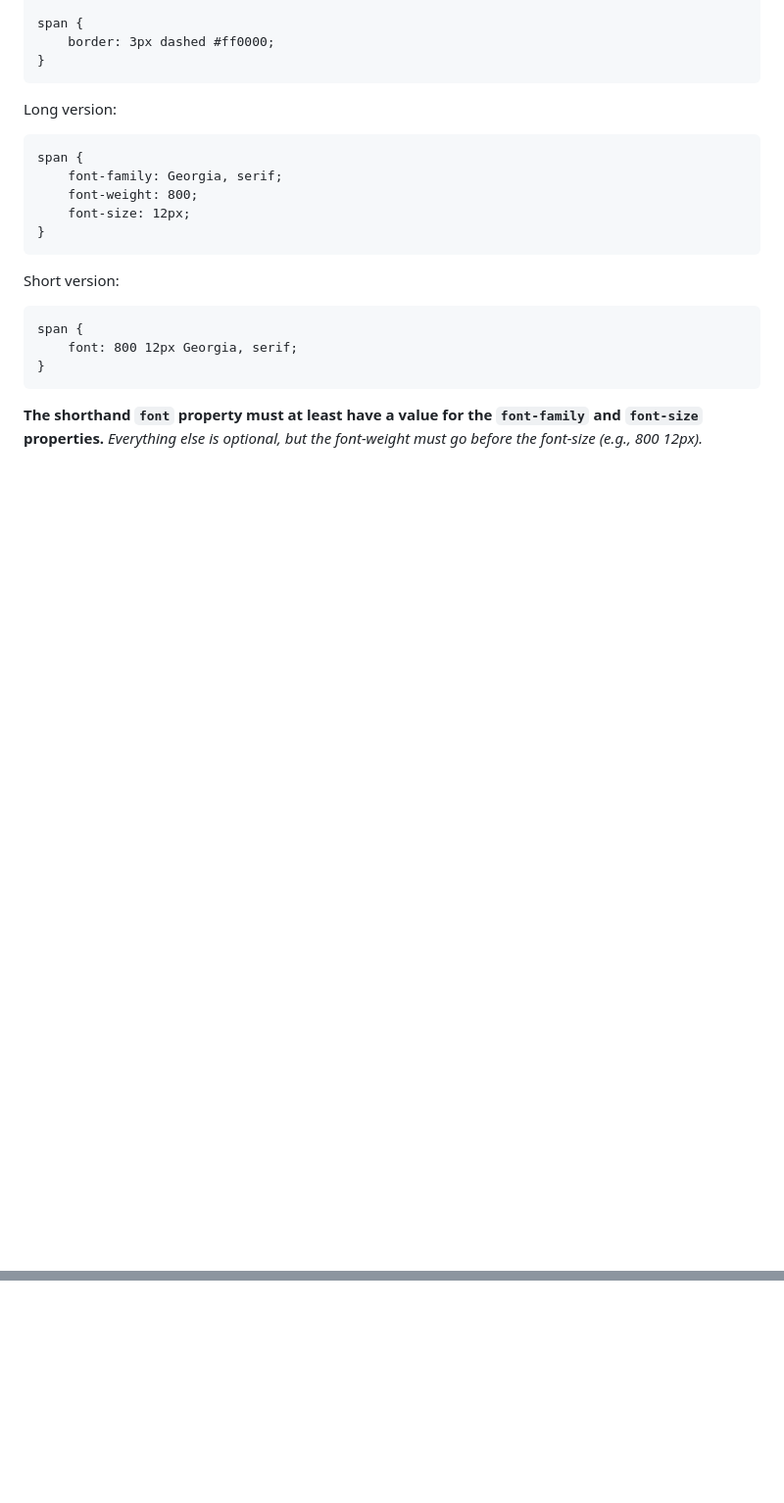
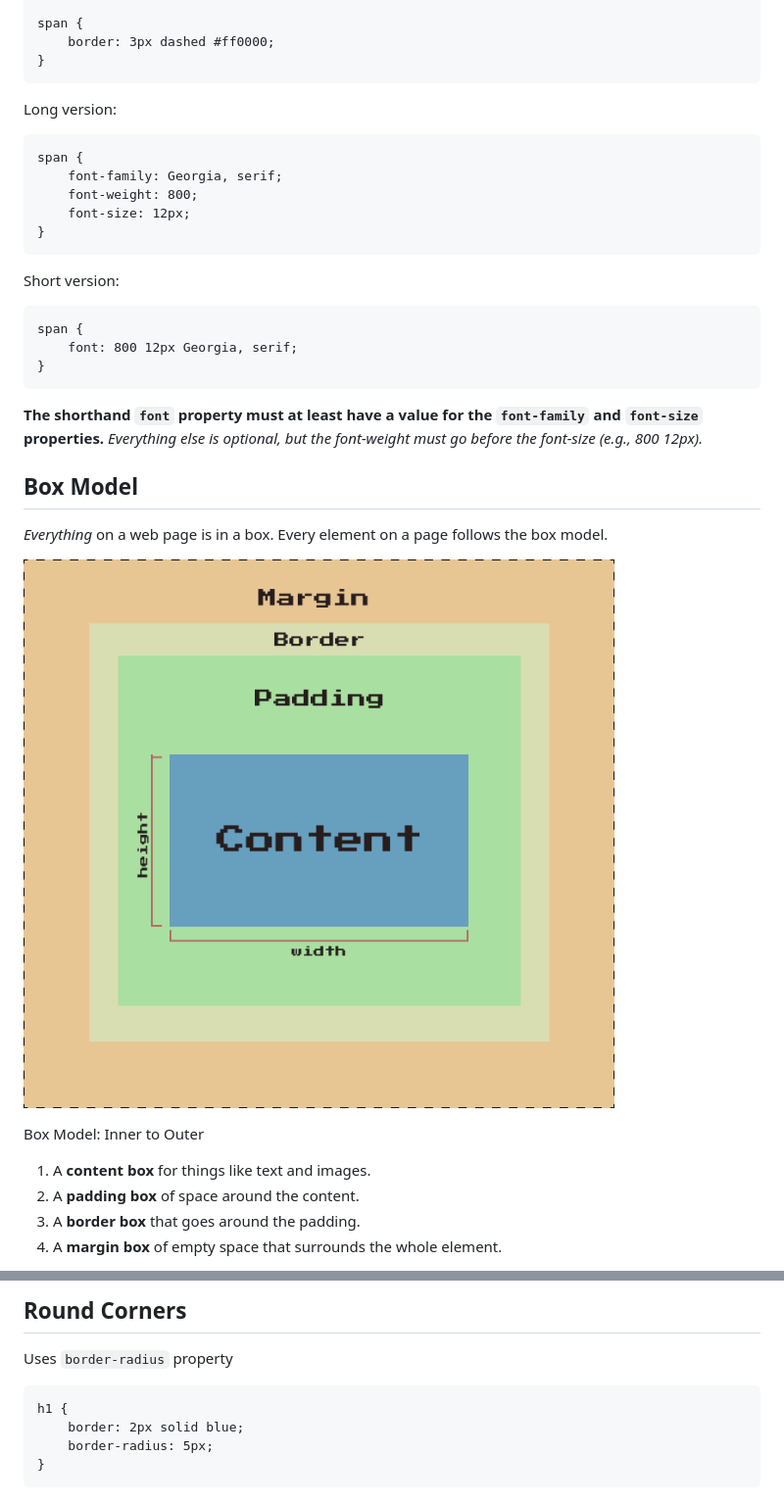
Before and after one commit to gabie-uy/The-Origins-of-CSS, a Markdown page: notes.md, 2 parts joined by grey strips. Shown: that part at 98% size. Drawn GitHub-style; pictures changed too: image-4.png (added); blank space fills up the shorter version.

```diff
--- a/notes.md
+++ b/notes.md
@@ -288,3 +288,17 @@ Short version:
     }
 
 **The shorthand ``font`` property must at least have a value for the ``font-family`` and ``font-size`` properties.** *Everything else is optional, but the font-weight must go before the font-size (e.g., 800 12px).*
+
+## Box Model
+
+*Everything* on a web page is in a box. Every element on a page follows the box model.
+
+![alt text](image-4.png)
+
+Box Model: Inner to Outer
+
+1. A **content box** for things like text and images.
+2. A **padding box** of space around the content.
+3. A **border box** that goes around the padding.
+4. A **margin box** of empty space that surrounds the whole element.
+
@@ -290,0 +351,8 @@ Short version:
+## Round Corners
+
+Uses ``border-radius`` property
+
+    h1 {
+        border: 2px solid blue;
+        border-radius: 5px;
+    }
```
Also changed, not shown: other parts of notes.md (+46 -0 lines), image-5.png (added), image-6.png (added), 2 other files.
